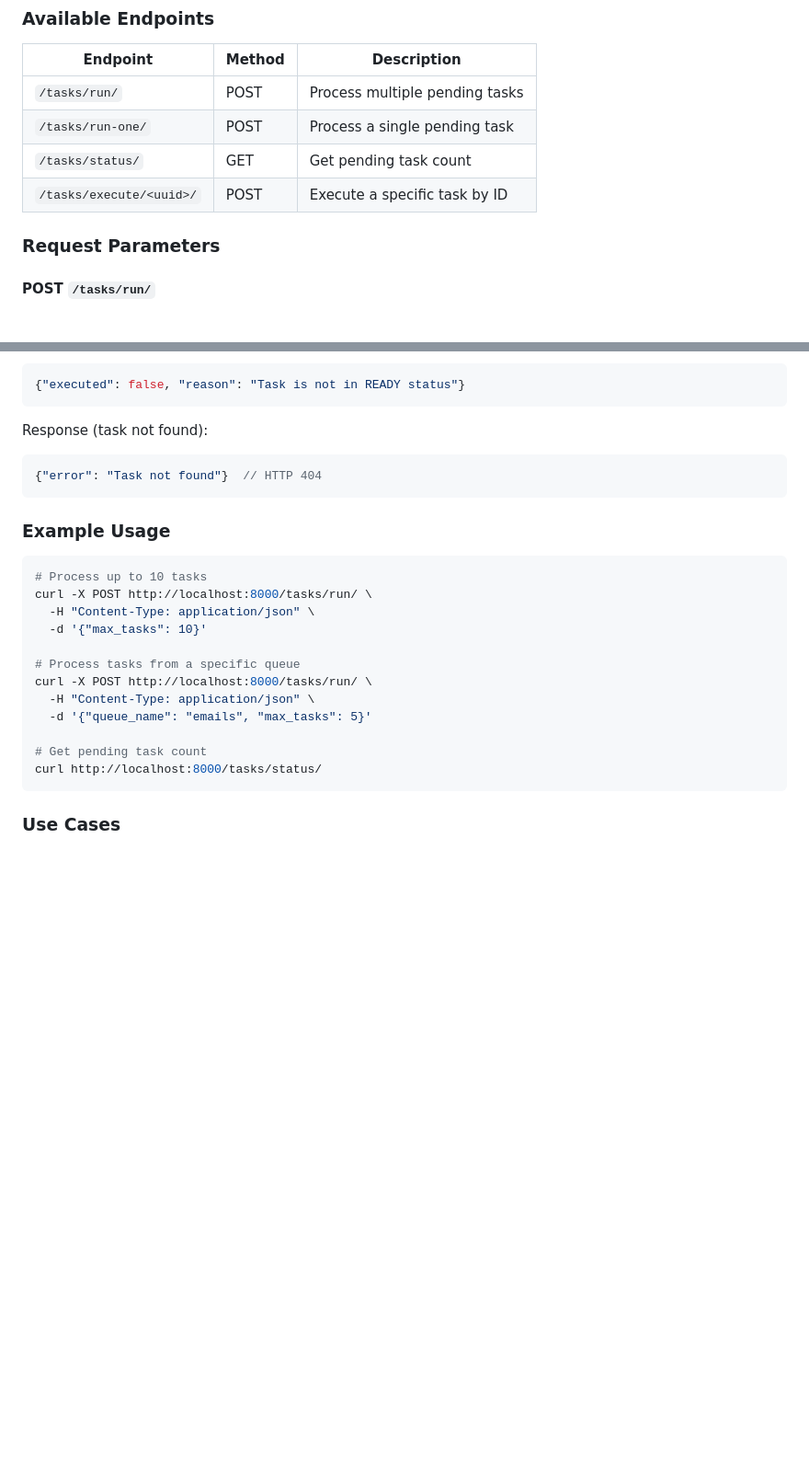
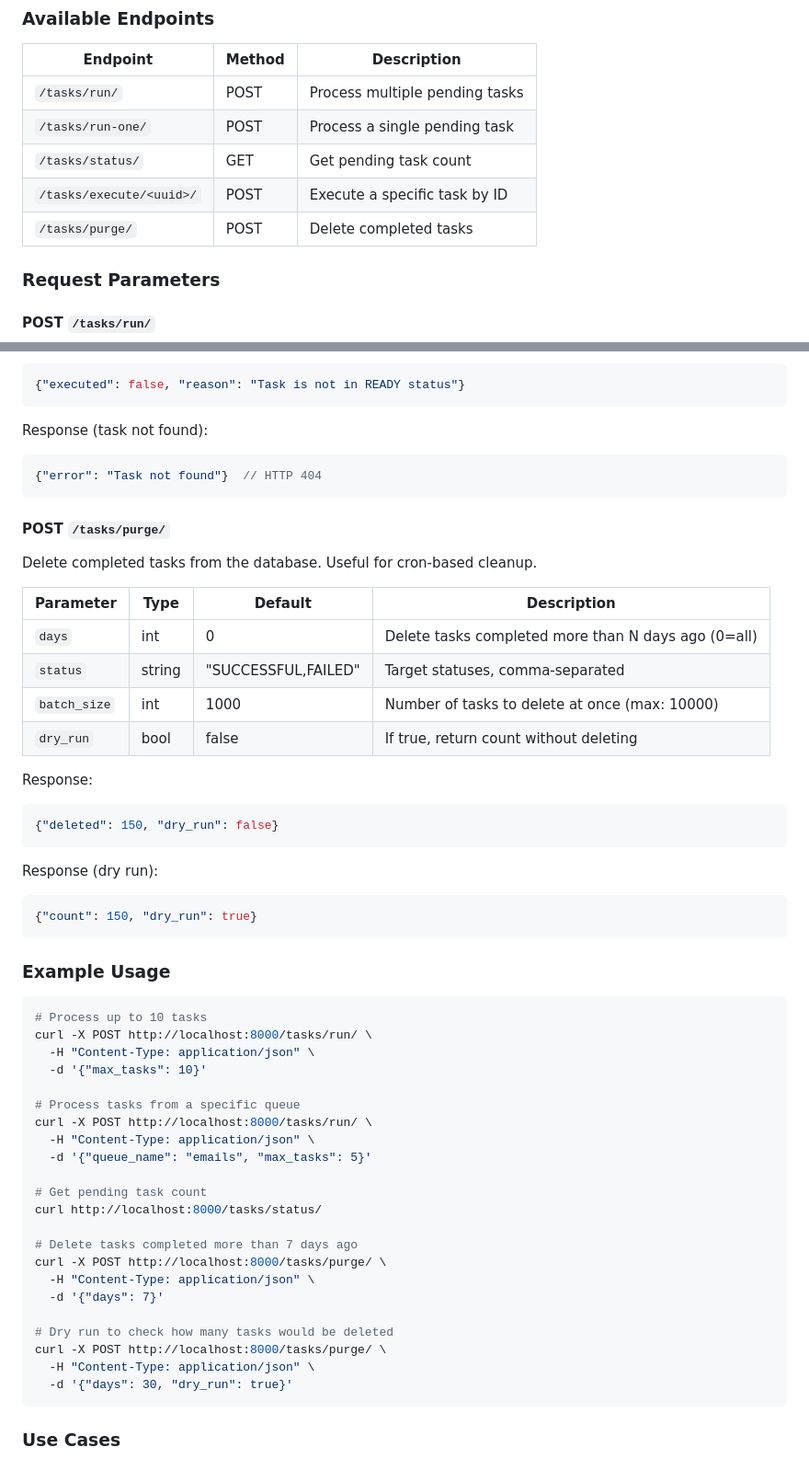
Before and after one commit to tokibito/django-database-task, a Markdown page: README.md, 2 parts joined by grey strips. Shown: that part at 92% size. Drawn GitHub-style; blank space fills up the shorter version.

````diff
--- a/README.md
+++ b/README.md
@@ -317,6 +317,7 @@ urlpatterns = [
 | `/tasks/run-one/` | POST | Process a single pending task |
 | `/tasks/status/` | GET | Get pending task count |
 | `/tasks/execute/<uuid>/` | POST | Execute a specific task by ID |
+| `/tasks/purge/` | POST | Delete completed tasks |
 
 ### Request Parameters
 
@@ -392,6 +393,27 @@ Response (task not found):
 {"error": "Task not found"}  // HTTP 404
 ```
 
+#### POST `/tasks/purge/`
+
+Delete completed tasks from the database. Useful for cron-based cleanup.
+
+| Parameter | Type | Default | Description |
+|-----------|------|---------|-------------|
+| `days` | int | 0 | Delete tasks completed more than N days ago (0=all) |
+| `status` | string | "SUCCESSFUL,FAILED" | Target statuses, comma-separated |
+| `batch_size` | int | 1000 | Number of tasks to delete at once (max: 10000) |
+| `dry_run` | bool | false | If true, return count without deleting |
+
+Response:
+```json
+{"deleted": 150, "dry_run": false}
+```
+
+Response (dry run):
+```json
+{"count": 150, "dry_run": true}
+```
+
 ### Example Usage
 
 ```bash
@@ -407,6 +429,16 @@ curl -X POST http://localhost:8000/tasks/run/ \
 
 # Get pending task count
 curl http://localhost:8000/tasks/status/
+
+# Delete tasks completed more than 7 days ago
+curl -X POST http://localhost:8000/tasks/purge/ \
+  -H "Content-Type: application/json" \
+  -d '{"days": 7}'
+
+# Dry run to check how many tasks would be deleted
+curl -X POST http://localhost:8000/tasks/purge/ \
+  -H "Content-Type: application/json" \
+  -d '{"days": 30, "dry_run": true}'
 ```
 
 ### Use Cases
````
Also changed, not shown: other parts of README.md (+24 -1 lines).
